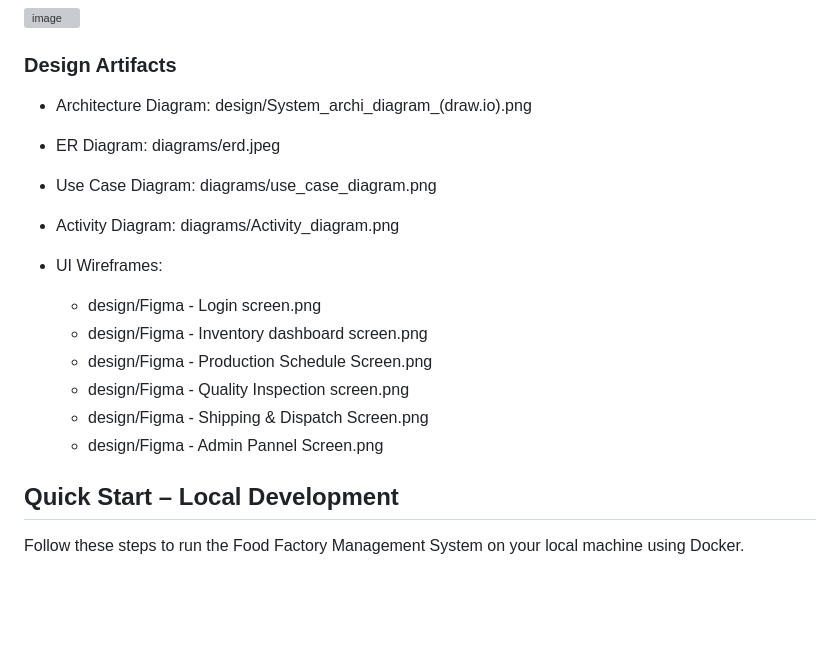
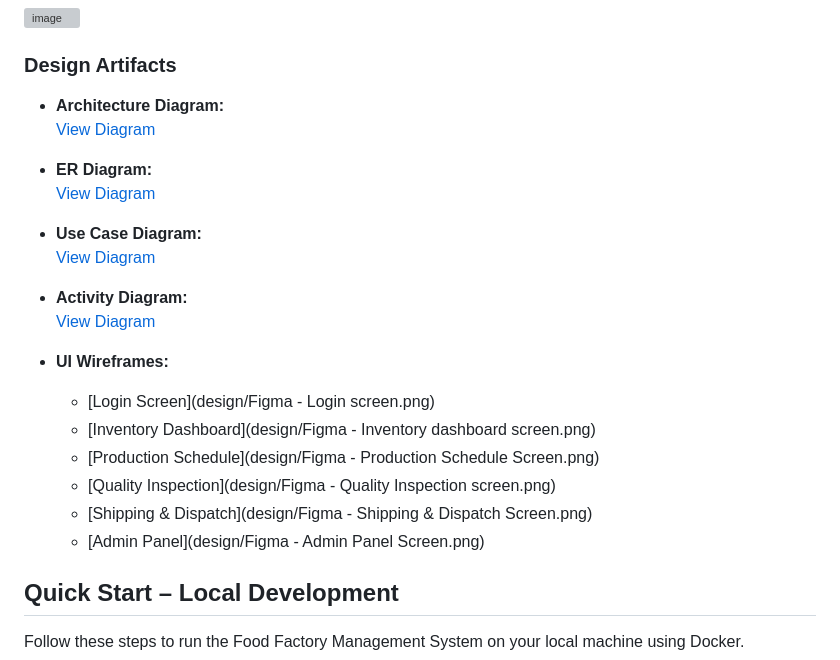
Before and after one commit to vars16/Food_Factory_Management_System, a Markdown page: README.md, the part around the change. Drawn GitHub-style; blank space fills up the shorter version; grey boxes are pictures that could not be loaded.

Commit message:
Enhance README with design artifacts links
Updated design artifacts section with links to diagrams and UI wireframes.

```diff
--- a/README.md
+++ b/README.md
@@ -91,18 +91,25 @@ maintainability, scalability, and ease of future enhancements.
 
 ### Design Artifacts
 
-- Architecture Diagram: design/System_archi_diagram_(draw.io).png
-- ER Diagram: diagrams/erd.jpeg
-- Use Case Diagram: diagrams/use_case_diagram.png
-- Activity Diagram: diagrams/Activity_diagram.png
+- **Architecture Diagram:**
+  [View Diagram](design/System_archi_diagram_(draw.io).png)
 
-- UI Wireframes:
-  - design/Figma - Login screen.png
-  - design/Figma - Inventory dashboard screen.png
-  - design/Figma - Production Schedule Screen.png
-  - design/Figma - Quality Inspection screen.png
-  - design/Figma - Shipping & Dispatch Screen.png
-  - design/Figma - Admin Pannel Screen.png
+- **ER Diagram:**
+  [View Diagram](diagrams/erd.jpeg)
+
+- **Use Case Diagram:**
+  [View Diagram](diagrams/use_case_diagram.png)
+
+- **Activity Diagram:**
+  [View Diagram](diagrams/Activity_diagram.png)
+
+- **UI Wireframes:**
+  - [Login Screen](design/Figma - Login screen.png)
+  - [Inventory Dashboard](design/Figma - Inventory dashboard screen.png)
+  - [Production Schedule](design/Figma - Production Schedule Screen.png)
+  - [Quality Inspection](design/Figma - Quality Inspection screen.png)
+  - [Shipping & Dispatch](design/Figma - Shipping & Dispatch Screen.png)
+  - [Admin Panel](design/Figma - Admin Panel Screen.png)
 
 ## Quick Start – Local Development
 
```
